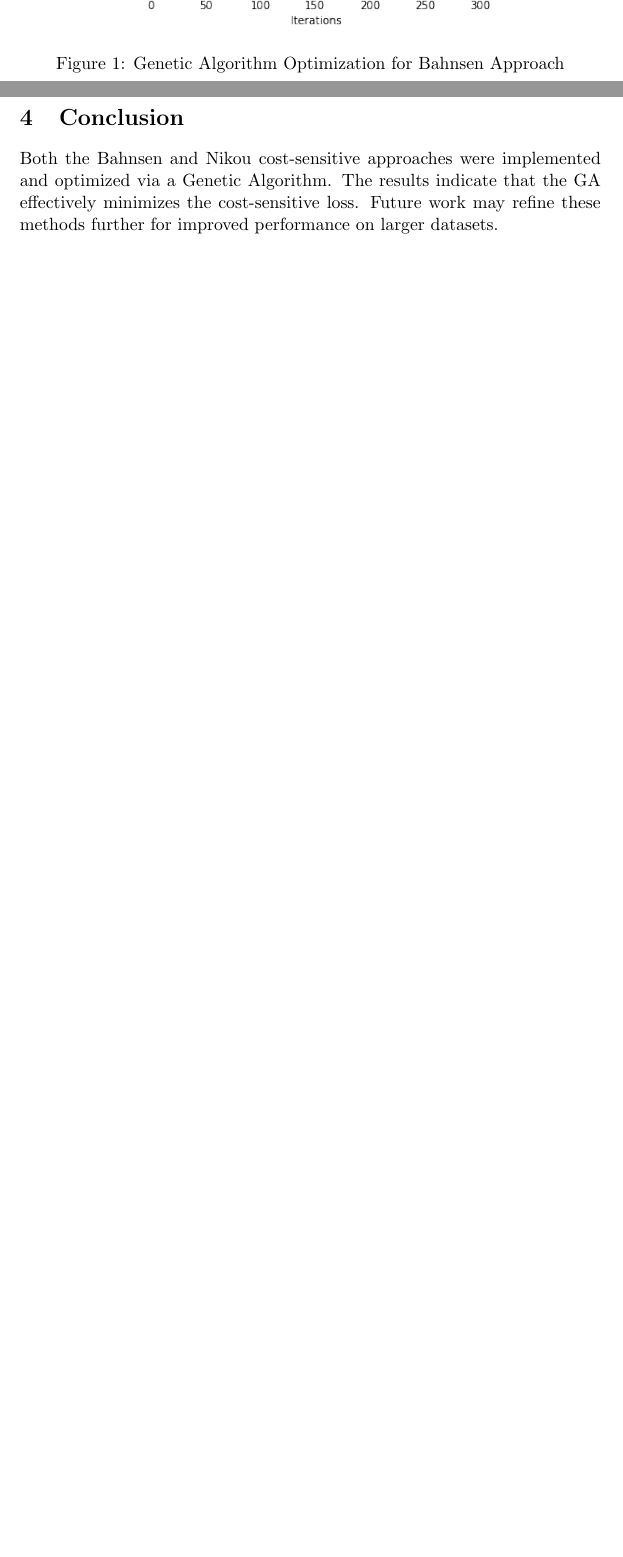
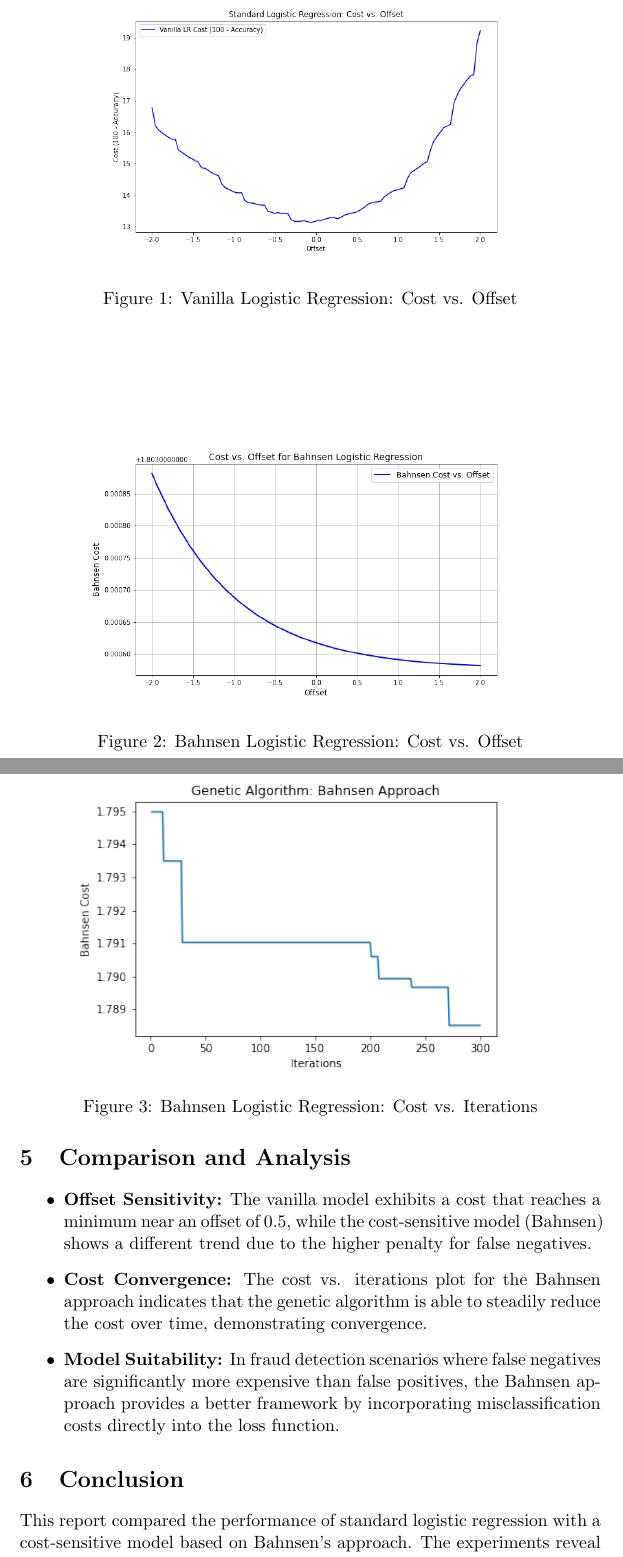
Before and after one commit to Priyanshu327Goyal/Fraud_Analytics, a LaTeX problem sheet (Assignment 2/report/main.tex): two parts of pages 2 and 3 of 3 before the commit and two parts of pages 3 and 4 of 4 after it, joined at a grey line, cut at the place of the change, the shorter picture padded with empty space. The pictures show the PDF file Assignment 2/report/main.pdf that the author committed with the source.

Commit message:
Assignment 2: Vanilla code

```diff
--- a/Assignment 2/report/main.tex
+++ b/Assignment 2/report/main.tex
@@ -21 +39,32 @@ Two cost functions are implemented:
+\subsection{Vanilla Logistic Regression: Cost vs. Offset}
+Figure~\ref{fig:vanilla_offset} shows the cost (defined as 100 minus the accuracy) for the vanilla model as the offset is varied from -2 to 2.
+\begin{figure}
+    \centering
+    \includegraphics[width=0.8\textwidth]{../vanilla_lr_cost_vs_offset.png}
+    \caption{Vanilla Logistic Regression: Cost vs. Offset}
+    \label{fig:vanilla_offset}
+\end{figure}
+
+\subsection{Bahnsen Logistic Regression: Cost vs. Offset}
+Figure~\ref{fig:bahnsen_offset} shows the cost computed using Bahnsen's cost function for various offsets.
+\begin{figure}
+    \centering
+    \includegraphics[width=0.8\textwidth]{../bahnsen_cost_vs_offset.png}
+    \caption{Bahnsen Logistic Regression: Cost vs. Offset}
+    \label{fig:bahnsen_offset}
+\end{figure}
+
+\subsection{Bahnsen Logistic Regression: Cost vs. Iterations}
+Figure~\ref{fig:bahnsen_iterations} presents the evolution of the cost (as computed on the training set) over the iterations of the genetic algorithm used to optimize the Bahnsen model.
+\begin{figure}
+    \centering
+    \includegraphics[width=0.8\textwidth]{../bahnsen_plot.png}
+    \caption{Bahnsen Logistic Regression: Cost vs. Iterations}
+    \label{fig:bahnsen_iterations}
+\end{figure}
+
+\section{Comparison and Analysis}
 \begin{itemize}
+    \item \textbf{Offset Sensitivity:} The vanilla model exhibits a cost that reaches a minimum near an offset of 0.5, while the cost-sensitive model (Bahnsen) shows a different trend due to the higher penalty for false negatives.
+    \item \textbf{Cost Convergence:} The cost vs. iterations plot for the Bahnsen approach indicates that the genetic algorithm is able to steadily reduce the cost over time, demonstrating convergence.
+    \item \textbf{Model Suitability:} In fraud detection scenarios where false negatives are significantly more expensive than false positives, the Bahnsen approach provides a better framework by incorporating misclassification costs directly into the loss function.
@@ -35,3 +71,2 @@ Two cost functions are implemented:
 \end{itemize}
 
-\subsection{Genetic Algorithm}
@@ -51,10 +73,4 @@ The Bahnsen approach results are shown in the plot:
-\begin{figure}[h]
-    \centering
-    \includegraphics[width=0.8\textwidth]{bahnsen_plot.png}
-    \caption{Genetic Algorithm Optimization for Bahnsen Approach}
-\end{figure}
-
 \section{Conclusion}
-Both the Bahnsen and Nikou cost-sensitive approaches were implemented and optimized via a Genetic Algorithm. The results indicate that the GA effectively minimizes the cost-sensitive loss. Future work may refine these methods further for improved performance on larger datasets.
+This report compared the performance of standard logistic regression with a cost-sensitive model based on Bahnsen's approach. The experiments reveal that the cost-sensitive model is more adept at handling the asymmetric costs of misclassification inherent in fraud detection, as evidenced by its distinct offset behavior and cost convergence pattern. Future work could further refine the optimization procedure and explore alternative cost functions.
 
 \end{document}
```
Also changed, not shown: Assignment 2/bahnsen_cost_vs_offset.png (added), Assignment 2/bahnsen_plot.png, Assignment 2/report/bahnsen_plot.png (deleted), Assignment 2/report/main.pdf, Assignment 2/vanilla_lr_cost_vs_offset.png (added), Assignment 2/report/main.tex (56 more changed lines), 8 other files.
